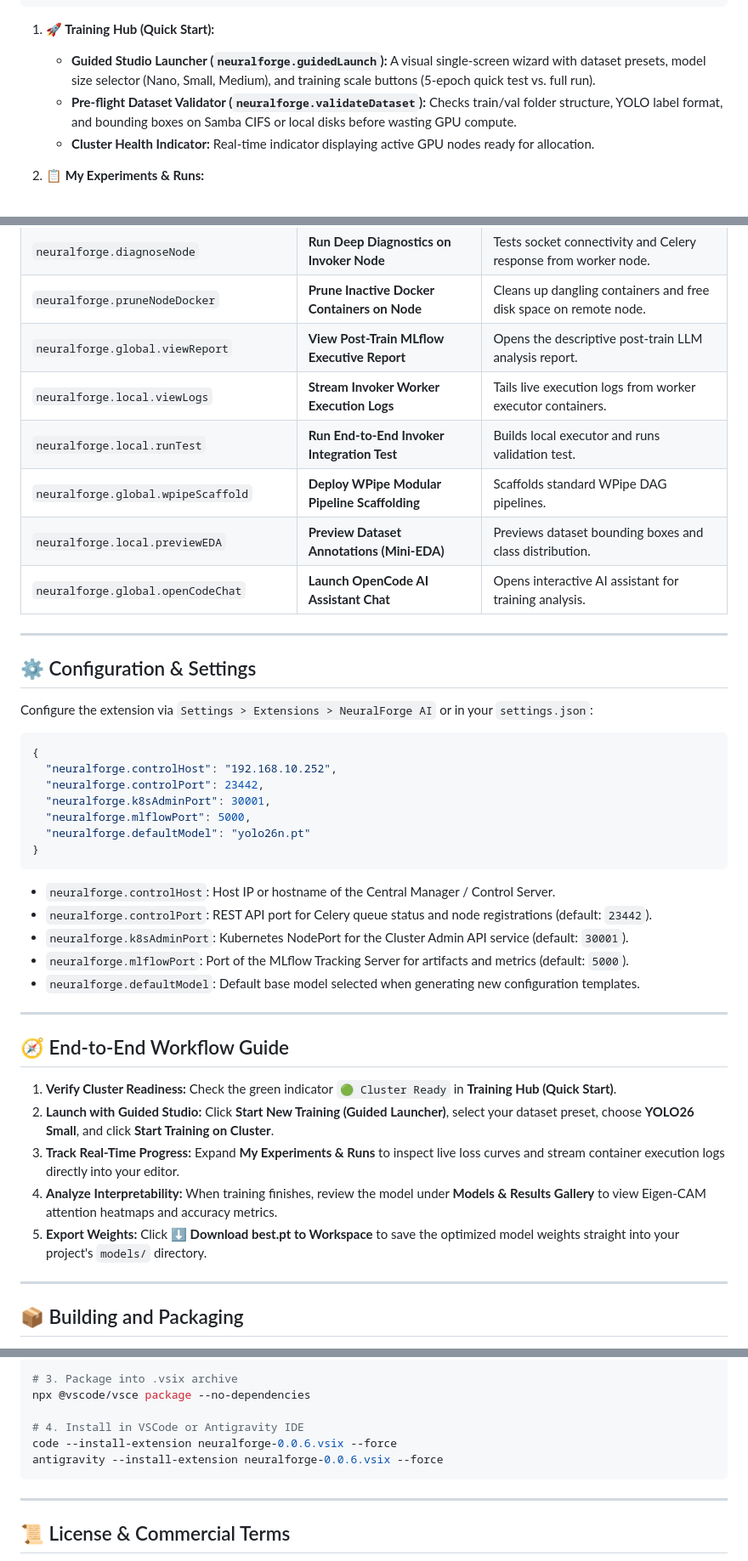
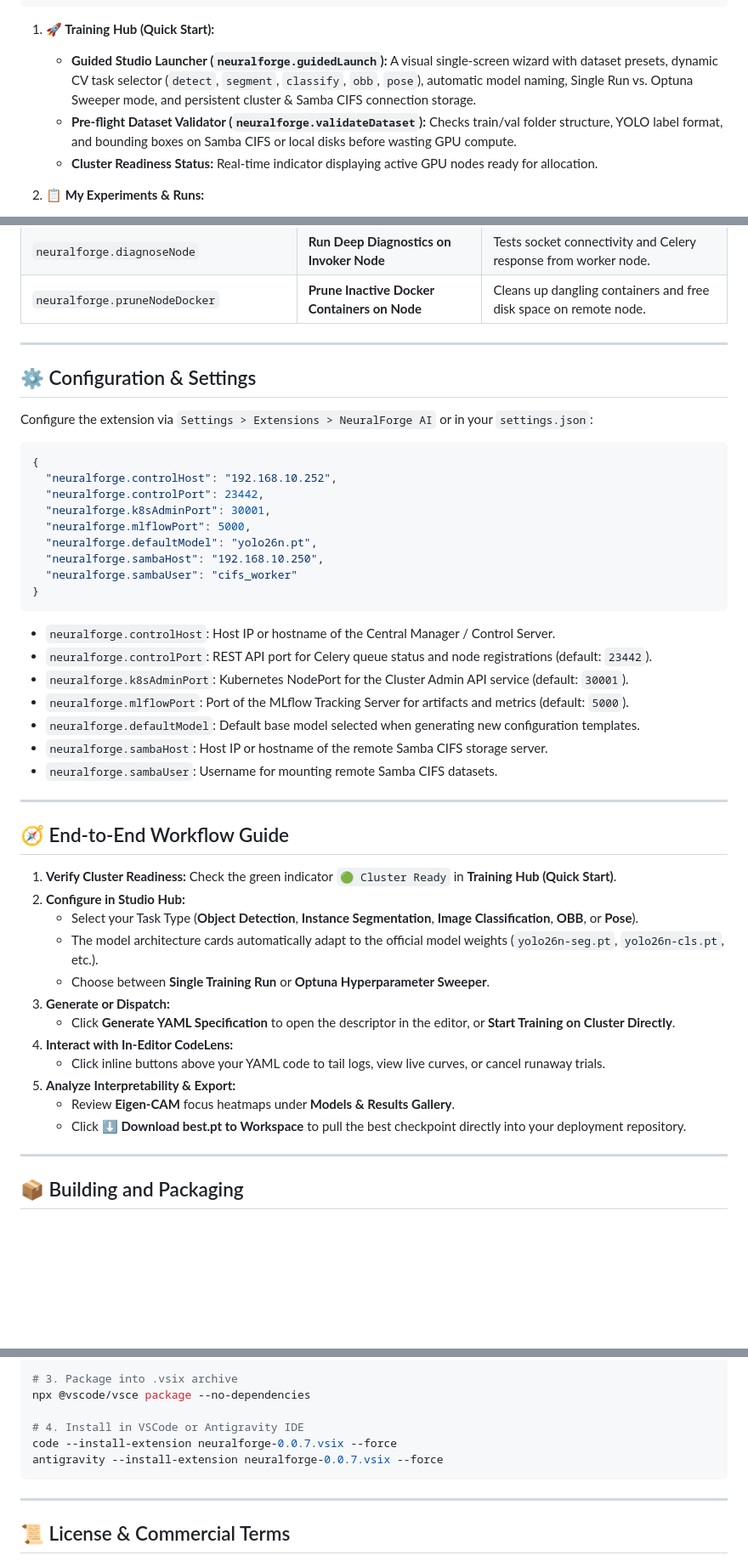
Before and after one commit to wisrovi/wyoloservice2_extension, a Markdown page: README.md, 3 parts joined by grey strips. Shown at 85% size. Rendered like a GitHub page; blank space fills up the shorter version.

````diff
--- a/README.md
+++ b/README.md
@@ -65,9 +65,9 @@ Rather than overwhelming standard practitioners with low-level sysadmin metrics,
 ```
 
 1. **🚀 Training Hub (Quick Start):**
-   - **Guided Studio Launcher (`neuralforge.guidedLaunch`):** A visual single-screen wizard with dataset presets, model size selector (Nano, Small, Medium), and training scale buttons (5-epoch quick test vs. full run).
+   - **Guided Studio Launcher (`neuralforge.guidedLaunch`):** A visual single-screen wizard with dataset presets, dynamic CV task selector (`detect`, `segment`, `classify`, `obb`, `pose`), automatic model naming, Single Run vs. Optuna Sweeper mode, and persistent cluster & Samba CIFS connection storage.
    - **Pre-flight Dataset Validator (`neuralforge.validateDataset`):** Checks train/val folder structure, YOLO label format, and bounding boxes on Samba CIFS or local disks before wasting GPU compute.
-   - **Cluster Health Indicator:** Real-time indicator displaying active GPU nodes ready for allocation.
+   - **Cluster Readiness Status:** Real-time indicator displaying active GPU nodes ready for allocation.
 
 2. **📋 My Experiments & Runs:**
    - **Active Study Tracker:** Live cards for active and queued jobs across the distributed cluster.
@@ -215,12 +225,6 @@ All features are registered under the `NeuralForge` category in the Command Pale
 | `neuralforge.triggerBroadcastPull` | **Broadcast Pull Latest Worker Image to All Nodes** | Forces all Celery GPU invokers to pull the latest worker Docker image. |
 | `neuralforge.diagnoseNode` | **Run Deep Diagnostics on Invoker Node** | Tests socket connectivity and Celery response from worker node. |
 | `neuralforge.pruneNodeDocker` | **Prune Inactive Docker Containers on Node** | Cleans up dangling containers and free disk space on remote node. |
-| `neuralforge.global.viewReport` | **View Post-Train MLflow Executive Report** | Opens the descriptive post-train LLM analysis report. |
-| `neuralforge.local.viewLogs` | **Stream Invoker Worker Execution Logs** | Tails live execution logs from worker executor containers. |
-| `neuralforge.local.runTest` | **Run End-to-End Invoker Integration Test** | Builds local executor and runs validation test. |
-| `neuralforge.global.wpipeScaffold` | **Deploy WPipe Modular Pipeline Scaffolding**| Scaffolds standard WPipe DAG pipelines. |
-| `neuralforge.local.previewEDA` | **Preview Dataset Annotations (Mini-EDA)** | Previews dataset bounding boxes and class distribution. |
-| `neuralforge.global.openCodeChat` | **Launch OpenCode AI Assistant Chat** | Opens interactive AI assistant for training analysis. |
 
 ---
 
@@ -234,7 +238,9 @@ Configure the extension via `Settings > Extensions > NeuralForge AI` or in your
   "neuralforge.controlPort": 23442,
   "neuralforge.k8sAdminPort": 30001,
   "neuralforge.mlflowPort": 5000,
-  "neuralforge.defaultModel": "yolo26n.pt"
+  "neuralforge.defaultModel": "yolo26n.pt",
+  "neuralforge.sambaHost": "192.168.10.250",
+  "neuralforge.sambaUser": "cifs_worker"
 }
 ```
 
@@ -243,16 +249,25 @@ Configure the extension via `Settings > Extensions > NeuralForge AI` or in your
 * `neuralforge.k8sAdminPort`: Kubernetes NodePort for the Cluster Admin API service (default: `30001`).
 * `neuralforge.mlflowPort`: Port of the MLflow Tracking Server for artifacts and metrics (default: `5000`).
 * `neuralforge.defaultModel`: Default base model selected when generating new configuration templates.
+* `neuralforge.sambaHost`: Host IP or hostname of the remote Samba CIFS storage server.
+* `neuralforge.sambaUser`: Username for mounting remote Samba CIFS datasets.
 
 ---
 
 ## 🧭 End-to-End Workflow Guide
 
 1. **Verify Cluster Readiness:** Check the green indicator `🟢 Cluster Ready` in **Training Hub (Quick Start)**.
-2. **Launch with Guided Studio:** Click **Start New Training (Guided Launcher)**, select your dataset preset, choose **YOLO26 Small**, and click **Start Training on Cluster**.
-3. **Track Real-Time Progress:** Expand **My Experiments & Runs** to inspect live loss curves and stream container execution logs directly into your editor.
-4. **Analyze Interpretability:** When training finishes, review the model under **Models & Results Gallery** to view Eigen-CAM attention heatmaps and accuracy metrics.
-5. **Export Weights:** Click **⬇️ Download best.pt to Workspace** to save the optimized model weights straight into your project's `models/` directory.
+2. **Configure in Studio Hub:**
+   - Select your Task Type (**Object Detection**, **Instance Segmentation**, **Image Classification**, **OBB**, or **Pose**).
+   - The model architecture cards automatically adapt to the official model weights (`yolo26n-seg.pt`, `yolo26n-cls.pt`, etc.).
+   - Choose between **Single Training Run** or **Optuna Hyperparameter Sweeper**.
+3. **Generate or Dispatch:**
+   - Click **Generate YAML Specification** to open the descriptor in the editor, or **Start Training on Cluster Directly**.
+4. **Interact with In-Editor CodeLens:**
+   - Click inline buttons above your YAML code to tail logs, view live curves, or cancel runaway trials.
+5. **Analyze Interpretability & Export:**
+   - Review **Eigen-CAM** focus heatmaps under **Models & Results Gallery**.
+   - Click **⬇️ Download best.pt to Workspace** to pull the best checkpoint directly into your deployment repository.
 
 ---
 
@@ -271,8 +286,8 @@ npm run --prefix . package
 npx @vscode/vsce package --no-dependencies
 
 # 4. Install in VSCode or Antigravity IDE
-code --install-extension neuralforge-0.0.6.vsix --force
-antigravity --install-extension neuralforge-0.0.6.vsix --force
+code --install-extension neuralforge-0.0.7.vsix --force
+antigravity --install-extension neuralforge-0.0.7.vsix --force
 ```
 
 ---
````
Also changed, not shown: other parts of README.md (+32 -22 lines).
